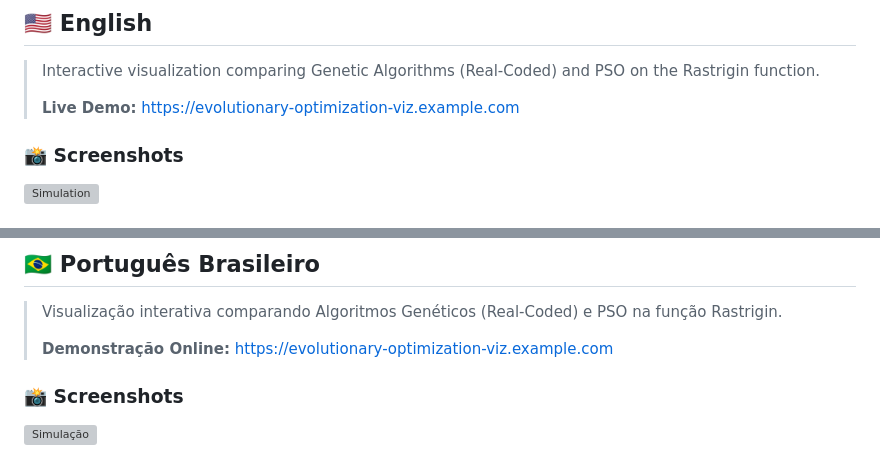
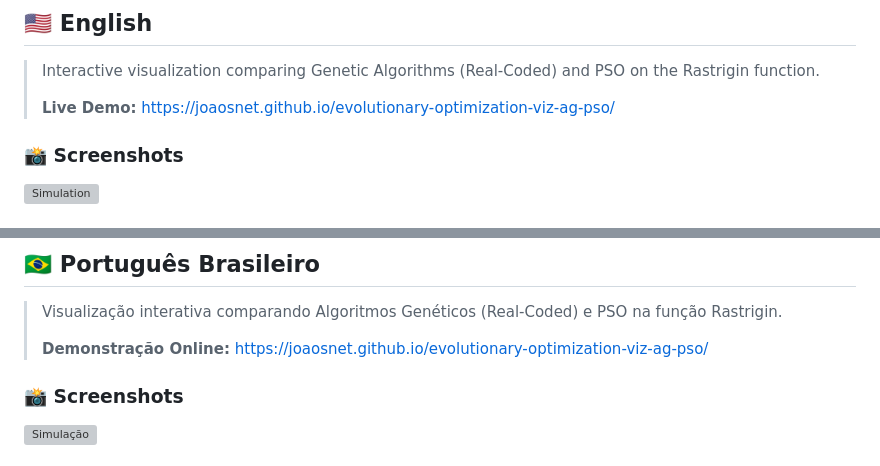
Before and after one commit to joaosnet/evolutionary-optimization-viz-ag-pso, a Markdown page: README.md, 2 parts joined by grey strips. GitHub-like rendering; grey boxes are pictures that could not be loaded.

Commit message:
docs: Update live demo URLs in README.md to point to GitHub Pages.

```diff
--- a/README.md
+++ b/README.md
@@ -14,7 +14,7 @@
 
 > Interactive visualization comparing Genetic Algorithms (Real-Coded) and PSO on the Rastrigin function.
 >
-> **Live Demo:** [https://evolutionary-optimization-viz.example.com](https://evolutionary-optimization-viz.example.com)
+> **Live Demo:** [https://joaosnet.github.io/evolutionary-optimization-viz-ag-pso/](https://joaosnet.github.io/evolutionary-optimization-viz-ag-pso/)
 
 ### 📸 Screenshots
 
@@ -69,7 +69,7 @@ $f(x) = 10n + \sum[x_i^2 - 10 \cdot \cos(2\pi x_i)]$
 
 > Visualização interativa comparando Algoritmos Genéticos (Real-Coded) e PSO na função Rastrigin.
 >
-> **Demonstração Online:** [https://evolutionary-optimization-viz.example.com](https://evolutionary-optimization-viz.example.com)
+> **Demonstração Online:** [https://joaosnet.github.io/evolutionary-optimization-viz-ag-pso/](https://joaosnet.github.io/evolutionary-optimization-viz-ag-pso/)
 
 ### 📸 Screenshots
 
```
